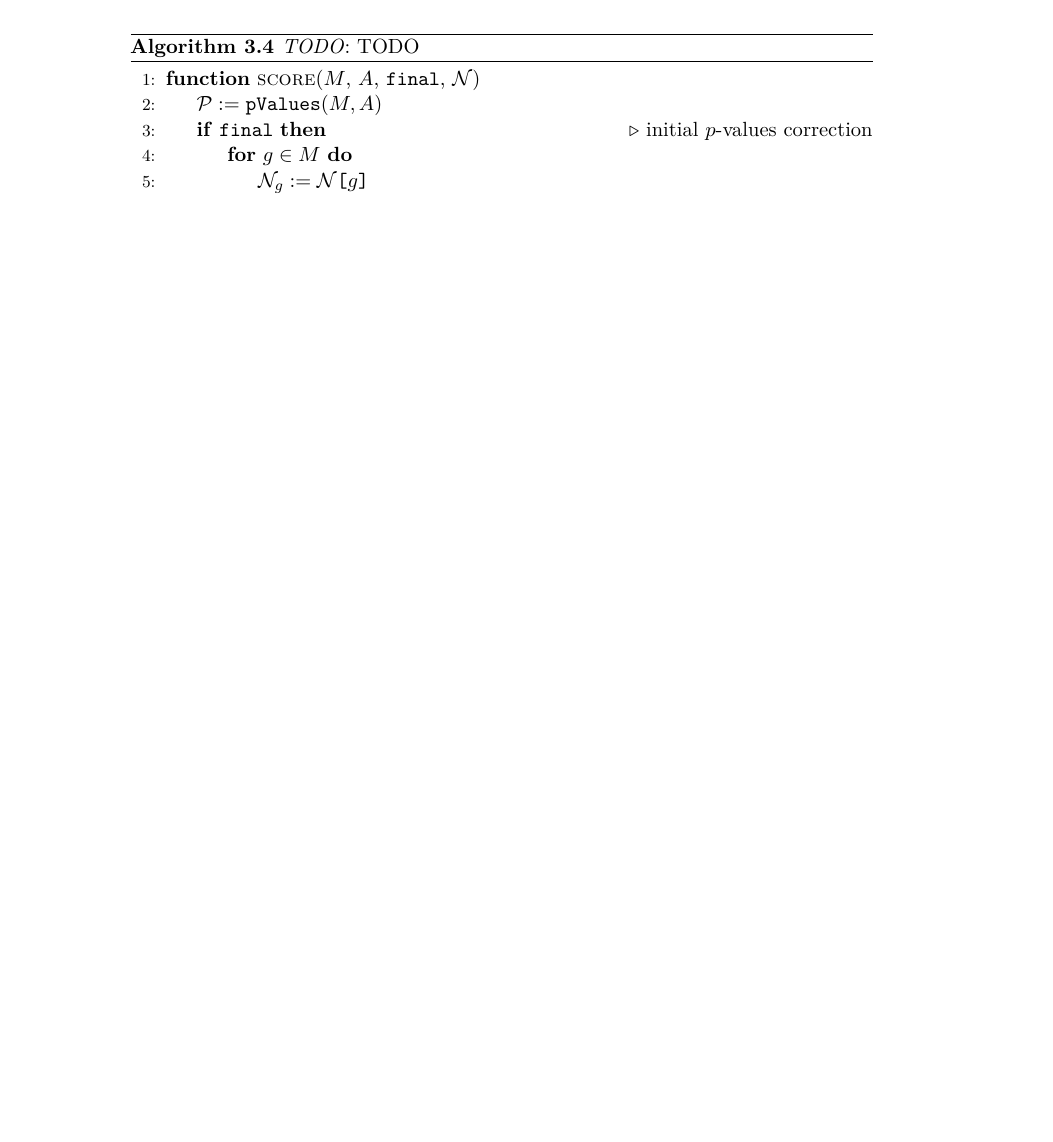
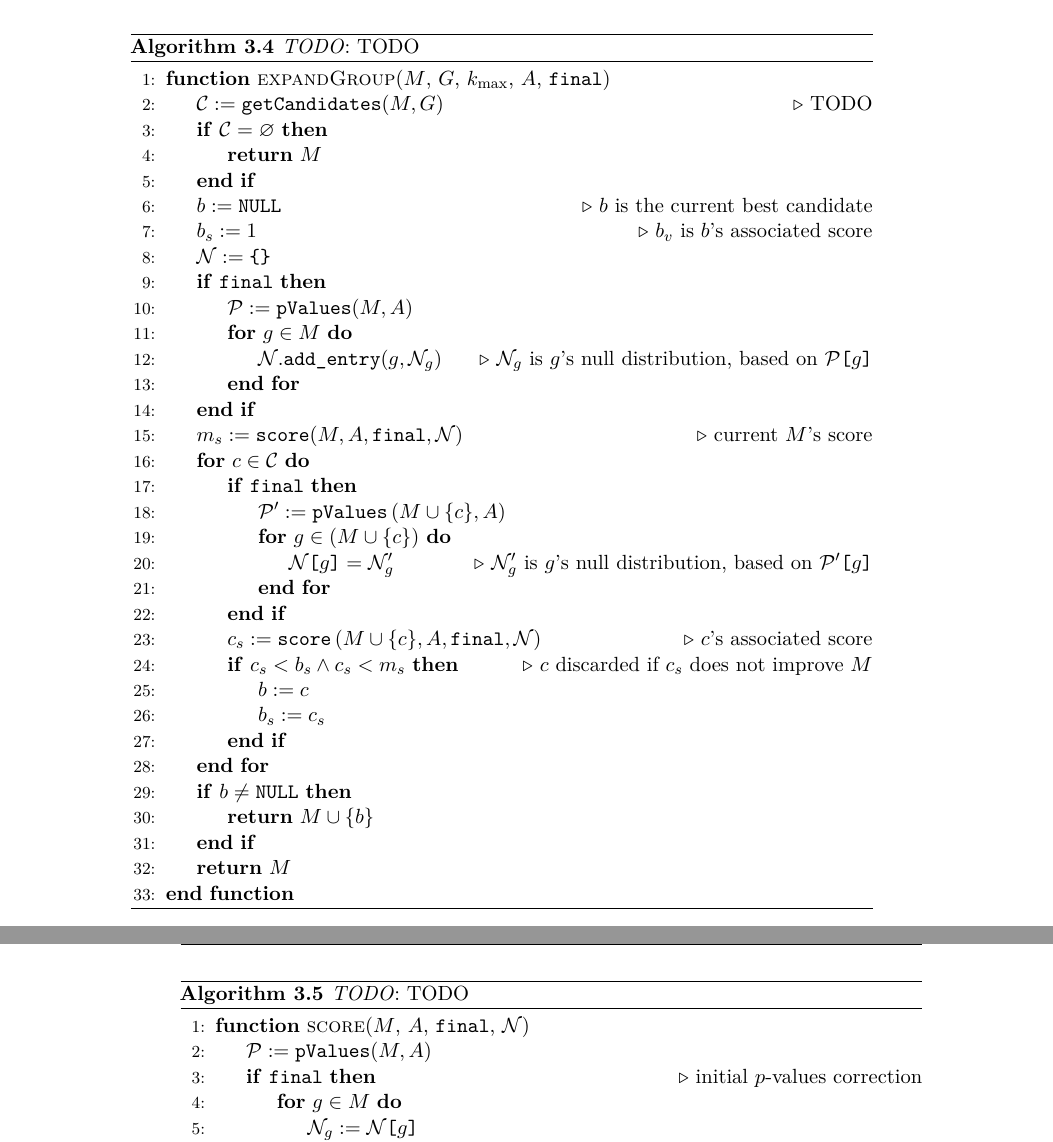
Before and after one commit to aflaag/bsc-thesis, a LaTeX thesis (src/Thesis.tex, which reads src/chapter/3.tex): part of page 43 of 56 before the commit and two parts of pages 44 and 45 of 58 after it, the two joined at a grey line, cut so that both start at the same text, the shorter picture padded with empty space. Compiled offline with pdfLaTeX.

Commit message:
added expandGroupd algorithm

```diff
--- a/src/chapter/3.tex
+++ b/src/chapter/3.tex
@@ -402,6 +402,50 @@ placeholder. \todo{una cosa carina sarebbe scrivere lo pseudocodice dell'algorit
         \textit{TODO}: TODO
     }
 
+        \label{expand_group_mutex}
+    \begin{algorithmic}[1]
+        \Function{expandGroup}{$M$, $G$, $k_\mathrm{max}$, $A$, \texttt{final}}
+            \State $\mathcal C := \texttt{getCandidates}(M, G)$ \Comment{TODO}
+            \If{$\mathcal C = \varnothing$}
+                \State \textbf{return} $M$
+            \EndIf
+            \State $b := \texttt{NULL}$ \Comment{$b$ is the current best candidate}
+            \State $b_s := 1$ \Comment{$b_v$ is $b$'s associated score}
+            \State $\mathcal N := \texttt{\{\}}$
+            \If{\texttt{final}}
+                \State $\mathcal P := \texttt{pValues}(M, A)$
+                \For{$g \in M$}
+                    \State $\mathcal N.\texttt{add\_entry}(g, \mathcal N_g)$ \Comment{$\mathcal N_g$ is $g$'s null distribution, based on $\mathcal P \texttt{[} g\texttt{]}$}
+                \EndFor
+            \EndIf
+            \State $m_s := \texttt{score}(M, A, \texttt{final}, \mathcal N)$ \Comment{current $M$'s score}
+            \For{$c \in \mathcal C$}
+                \If{\texttt{final}}
+                    \State $\mathcal P' := \texttt{pValues}\rbk{M \cup \{c\}, A}$
+                    % \State $\mathcal N \texttt{[} c\texttt{]} = \mathcal N_c'$ \Comment{$\mathcal N_c'$ is $c$'s null distribution, based on $\mathcal P' \texttt{[} c \texttt{]}$}
+                    \For{$g \in (M \cup \{c\})$}
+                        \State $\mathcal N \texttt{[}g\texttt{]} = \mathcal N_g'$ \Comment{$\mathcal N_g'$ is $g$'s null distribution, based on $\mathcal P' \texttt{[} g\texttt{]}$}
+                    \EndFor
+                \EndIf
+                \State $c_s := \texttt{score} \rbk{M \cup \{c\}, A, \texttt{final}, \mathcal N}$ \Comment{$c$'s associated score}
+                \If{$c_s < b_s \land c_s < m_s$} \Comment{$c$ discarded if $c_s$ does not improve $M$}
+                    \State $b := c$
+                    \State $b_s := c_s$
+                \EndIf
+            \EndFor
+        \If{$b \neq \texttt{NULL}$}
+            \State \textbf{return} $M \cup \{b\}$
+        \EndIf
+        \State \textbf{return} $M$
+        \EndFunction
+    \end{algorithmic}
+\end{algorithm}
+
+\begin{algorithm}[H]
+    \caption{
+        \textit{TODO}: TODO
+    }
+
         \label{score_mutex}
     \begin{algorithmic}[1]
         \Function{score}{$M$, $A$, \texttt{final}, $\mathcal N$}
```
Also changed, not shown: src/chapter/4.tex (+4 -0 lines), src/Thesis.pdf, 6 other files.
